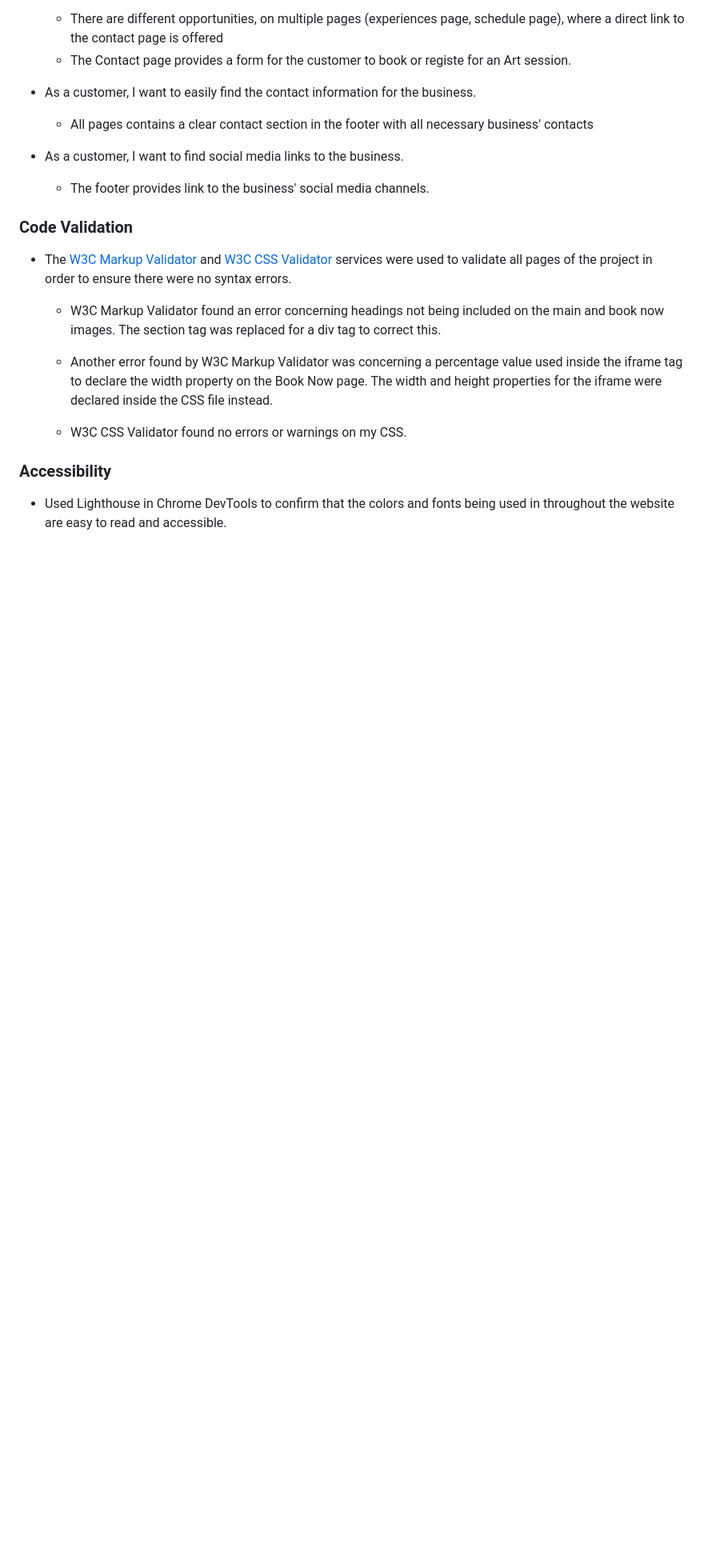
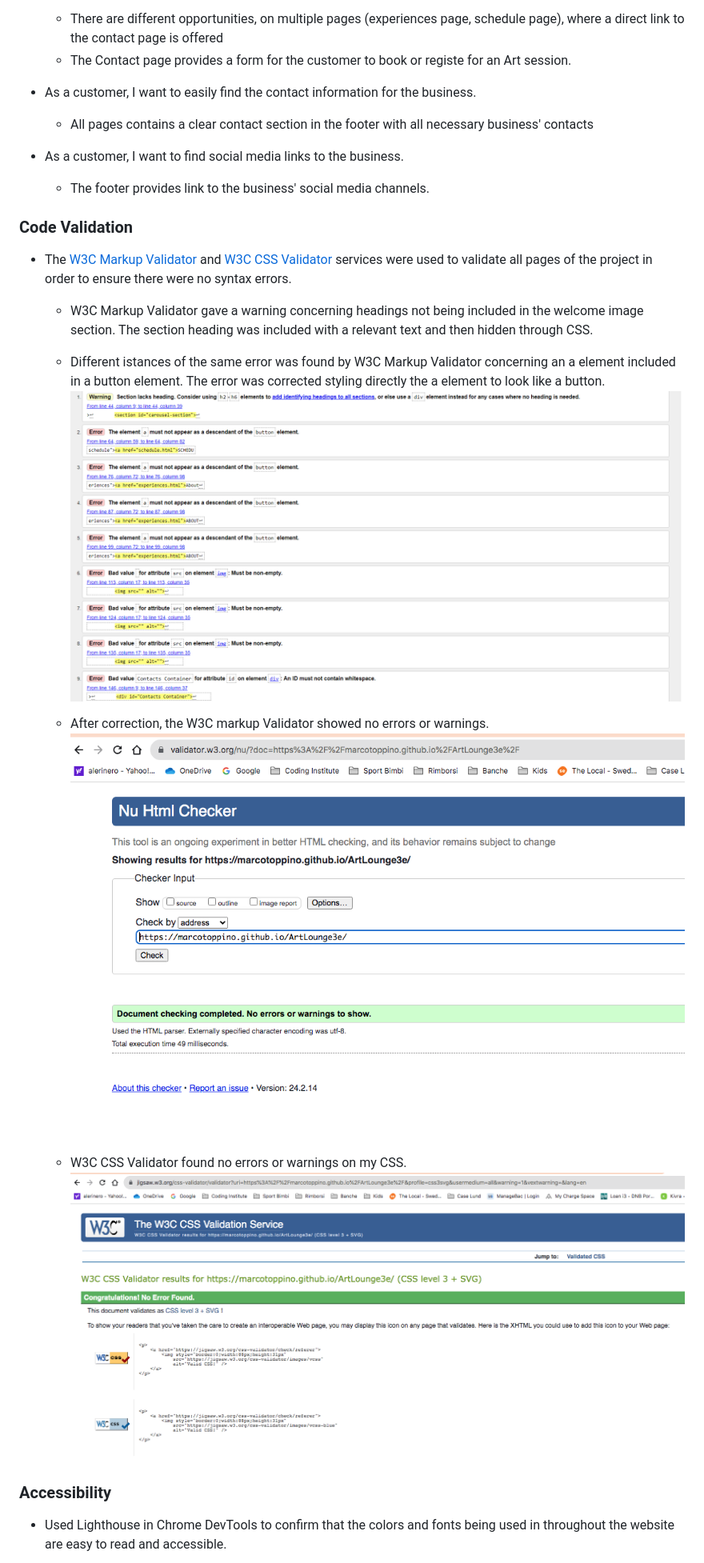
Before and after one commit to MarcoToppino/ArtLounge3e, a Markdown page: README.md, the part around the change printed below. Shown: that part at 80% size. Drawn GitHub-style; pictures changed too: assets/images/readme_images/css_validation.png (added), assets/images/readme_images/html_validation.png (added), assets/images/readme_images/mistakes after validation.png (added); blank space fills up the shorter version.

```diff
--- a/README.md
+++ b/README.md
@@ -258,11 +258,16 @@ Contact | ![Contact page wireframe sketch](assets/images/readme_images/Wireframe
 
 * The [W3C Markup Validator](https://validator.w3.org/) and [W3C CSS Validator](https://jigsaw.w3.org/css-validator/) services were used to validate all pages of the project in order to ensure there were no syntax errors.
 
-    - W3C Markup Validator found an error concerning headings not being included on the main and book now images. The section tag was replaced for a div tag to correct this.
+    - W3C Markup Validator gave a warning concerning headings not being included in the welcome image section. The section heading was included with a relevant text and then hidden through CSS.
 
-    - Another error found by W3C Markup Validator was concerning a percentage value used inside the iframe tag to declare the width property on the Book Now page. The width and height properties for the iframe were declared inside the CSS file instead.
+    - Different istances of the same error was found by W3C Markup Validator concerning an a element included in a button element. The error was corrected styling directly the a element to look like a button.
+    ![HTML validation warnings and errors](assets/images/readme_images/mistakes%20after%20validation.png)
+    - After correction, the W3C markup Validator showed no errors or warnings.
+    ![HTML validation of full HTML code](assets/images/readme_images/html_validation.png)
 
     -  W3C CSS Validator found no errors or warnings on my CSS.
+    ![CSS validation of full CSS code](assets/images/readme_images/css_validation.png)
+
 
 ### Accessibility
 
```
Also changed, not shown: other parts of README.md (+2 -26 lines), 1 other file.
